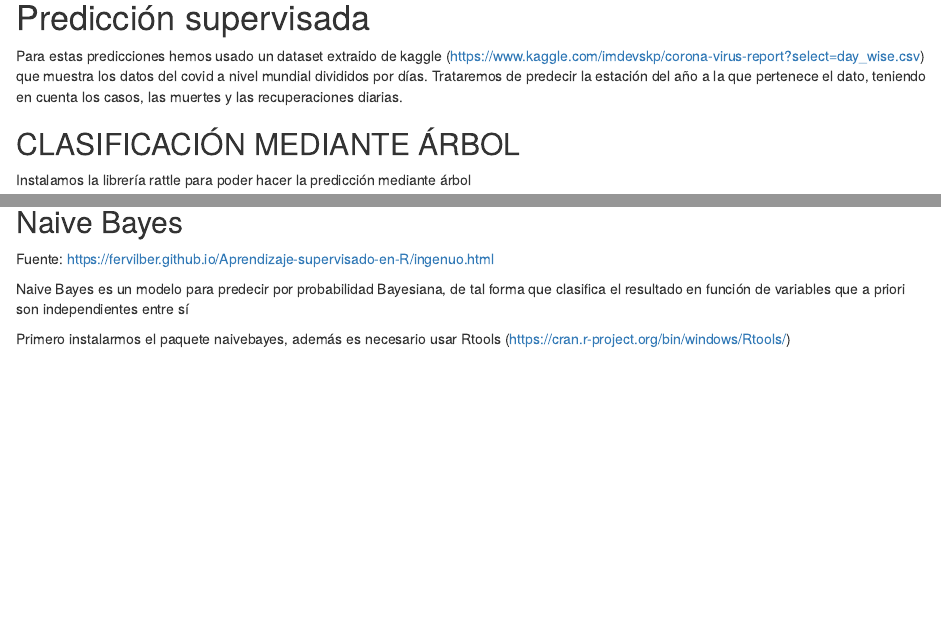
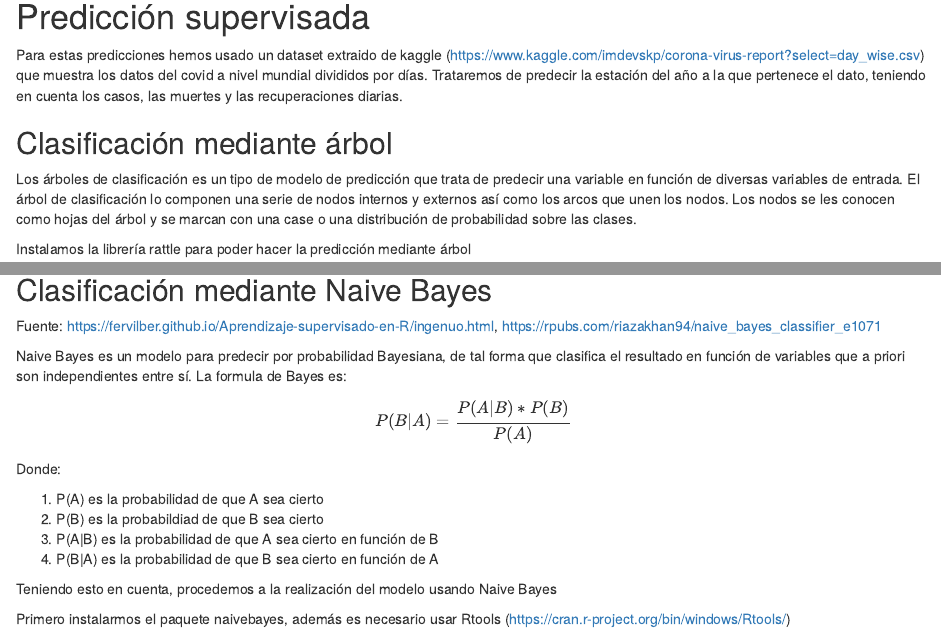
Before and after one commit to jesusmonda/fid, an R Markdown document (trabajo.Rmd): the page in a window 1100 px wide, from 110 px down, and a second part further down, joined at a grey line. Rendered offline with R 4.5, knitr and Pandoc, with nearby package versions; code that draws random numbers runs with fixed seeds of ours; some code elsewhere in the file could not run offline.

Commit message:
Descripción de Naive Bayes

````diff
--- a/trabajo.Rmd
+++ b/trabajo.Rmd
@@ -7,7 +7,9 @@ El dataset utilizado ha sido https://www.kaggle.com/imdevskp/corona-virus-report
 Para estas predicciones hemos usado un dataset extraido de kaggle (https://www.kaggle.com/imdevskp/corona-virus-report?select=day_wise.csv) que muestra los datos del covid a nivel mundial divididos por días.
 Trataremos de predecir la estación del año a la que pertenece el dato, teniendo en cuenta los casos, las muertes y las recuperaciones diarias.
 
-## CLASIFICACIÓN MEDIANTE ÁRBOL
+## Clasificación mediante árbol
+
+Los árboles de clasificación es un tipo de modelo de predicción que trata de predecir una variable en función de diversas variables de entrada. El árbol de clasificación lo componen una serie de nodos internos y externos así como los arcos que unen los nodos. Los nodos se les conocen como hojas del árbol y se marcan con una case o una distribución de probabilidad sobre las clases.
 
 Instalamos la librería rattle para poder hacer la predicción mediante árbol
 
@@ -50,11 +52,23 @@ acc <- sum(diag(conf)) / sum(conf)
 print(acc)
 ```
 
-## Naive Bayes
+## Clasificación mediante Naive Bayes
 
-Fuente: https://fervilber.github.io/Aprendizaje-supervisado-en-R/ingenuo.html
+Fuente: https://fervilber.github.io/Aprendizaje-supervisado-en-R/ingenuo.html, https://rpubs.com/riazakhan94/naive_bayes_classifier_e1071
 
-Naive Bayes es un modelo para predecir por probabilidad Bayesiana, de tal forma que clasifica el resultado en función de variables que a priori son independientes entre sí
+Naive Bayes es un modelo para predecir por probabilidad Bayesiana, de tal forma que clasifica el resultado en función de variables que a priori son independientes entre sí. La formula de Bayes es:
+
+$$
+P(B|A) = \frac{P(A|B)*P(B)}{P(A)}
+$$
+Donde:
+
+1. P(A) es la probabilidad de que A sea cierto
+2. P(B) es la probabildiad de que B sea cierto
+3. P(A|B) es la probabilidad de que A sea cierto en función de B
+4. P(B|A) es la probabilidad de que B sea cierto en función de A
+
+Teniendo esto en cuenta, procedemos a la realización del modelo usando Naive Bayes
 
 Primero instalarmos el paquete naivebayes, además es necesario usar Rtools (https://cran.r-project.org/bin/windows/Rtools/)
 ```{r}
````
Also changed, not shown: trabajo.Rmd (2 more changed lines).
